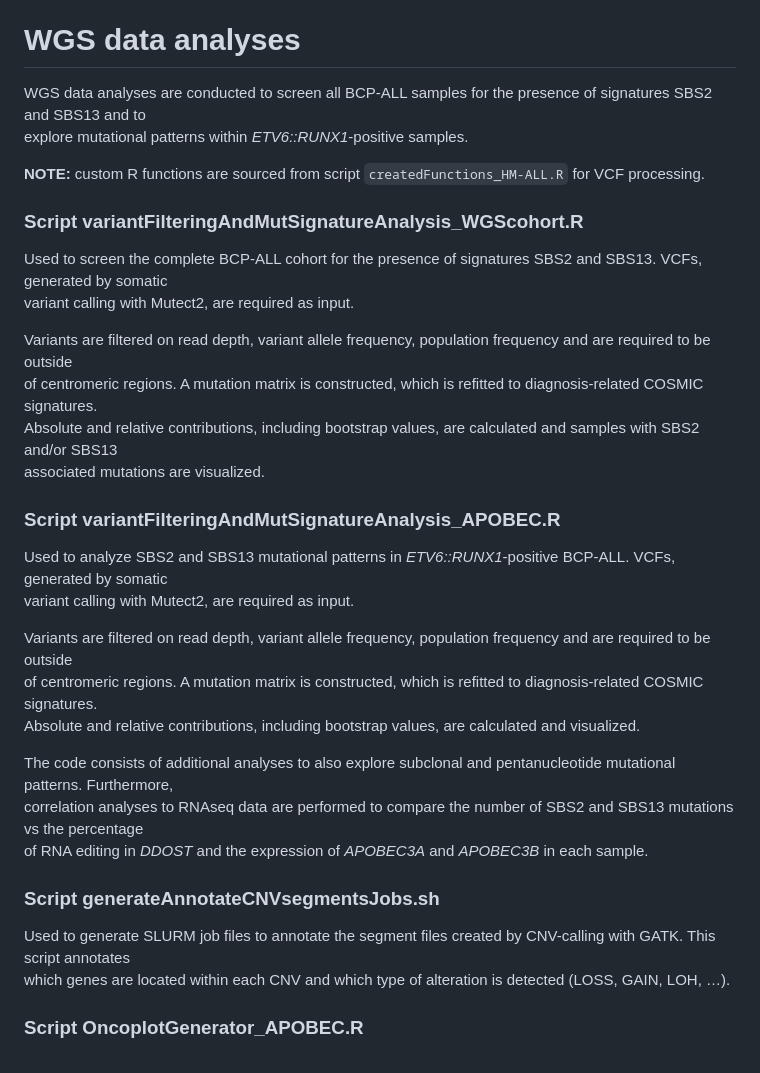
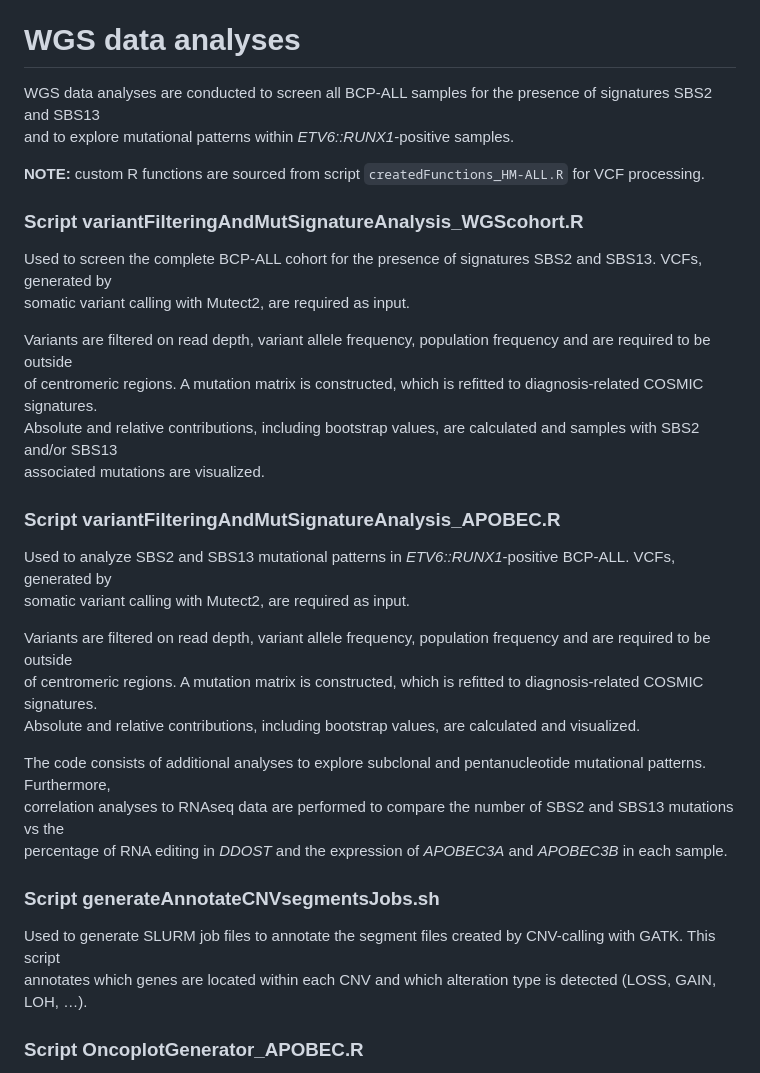
Before and after one commit to kuiper-lab/APOBEC-mutagenesis-in-BCP-ALL, a Markdown page: README.md, the part around the change. Drawn GitHub-style.

Commit message:
Improved formatting

```diff
--- a/README.md
+++ b/README.md
@@ -9,16 +9,16 @@ processing approaches within this project.
 
 # WGS data analyses
 
-WGS data analyses are conducted to screen all BCP-ALL samples for the presence of signatures SBS2 and SBS13 and to
-explore mutational patterns within *ETV6::RUNX1*-positive samples.
+WGS data analyses are conducted to screen all BCP-ALL samples for the presence of signatures SBS2 and SBS13
+and to explore mutational patterns within *ETV6::RUNX1*-positive samples.
 
 **NOTE:** custom R functions are sourced from script
 `createdFunctions_HM-ALL.R` for VCF processing.
 
 ### Script variantFilteringAndMutSignatureAnalysis_WGScohort.R
 
-Used to screen the complete BCP-ALL cohort for the presence of signatures SBS2 and SBS13. VCFs, generated by somatic
-variant calling with Mutect2, are required as input.
+Used to screen the complete BCP-ALL cohort for the presence of signatures SBS2 and SBS13. VCFs, generated by
+somatic variant calling with Mutect2, are required as input.
 
 Variants are filtered on read depth, variant allele frequency, population frequency and are required to be outside
 of centromeric regions. A mutation matrix is constructed, which is refitted to diagnosis-related COSMIC signatures.
@@ -27,21 +27,21 @@ associated mutations are visualized.
 
 ### Script variantFilteringAndMutSignatureAnalysis_APOBEC.R
 
-Used to analyze SBS2 and SBS13 mutational patterns in *ETV6::RUNX1*-positive BCP-ALL. VCFs, generated by somatic
-variant calling with Mutect2, are required as input.
+Used to analyze SBS2 and SBS13 mutational patterns in *ETV6::RUNX1*-positive BCP-ALL. VCFs, generated by
+somatic variant calling with Mutect2, are required as input.
 
 Variants are filtered on read depth, variant allele frequency, population frequency and are required to be outside
 of centromeric regions. A mutation matrix is constructed, which is refitted to diagnosis-related COSMIC signatures.
 Absolute and relative contributions, including bootstrap values, are calculated and visualized.
 
-The code consists of additional analyses to also explore subclonal and pentanucleotide mutational patterns. Furthermore,
-correlation analyses to RNAseq data are performed to compare the number of SBS2 and SBS13 mutations vs the percentage
-of RNA editing in *DDOST* and the expression of *APOBEC3A* and *APOBEC3B* in each sample.
+The code consists of additional analyses to explore subclonal and pentanucleotide mutational patterns. Furthermore,
+correlation analyses to RNAseq data are performed to compare the number of SBS2 and SBS13 mutations vs the
+percentage of RNA editing in *DDOST* and the expression of *APOBEC3A* and *APOBEC3B* in each sample.
 
 ### Script generateAnnotateCNVsegmentsJobs.sh
 
-Used to generate SLURM job files to annotate the segment files created by CNV-calling with GATK. This script annotates
-which genes are located within each CNV and which type of alteration is detected (LOSS, GAIN, LOH, …).
+Used to generate SLURM job files to annotate the segment files created by CNV-calling with GATK. This script
+annotates which genes are located within each CNV and which alteration type is detected (LOSS, GAIN, LOH, …).
 
 ### Script OncoplotGenerator_APOBEC.R
 
```
